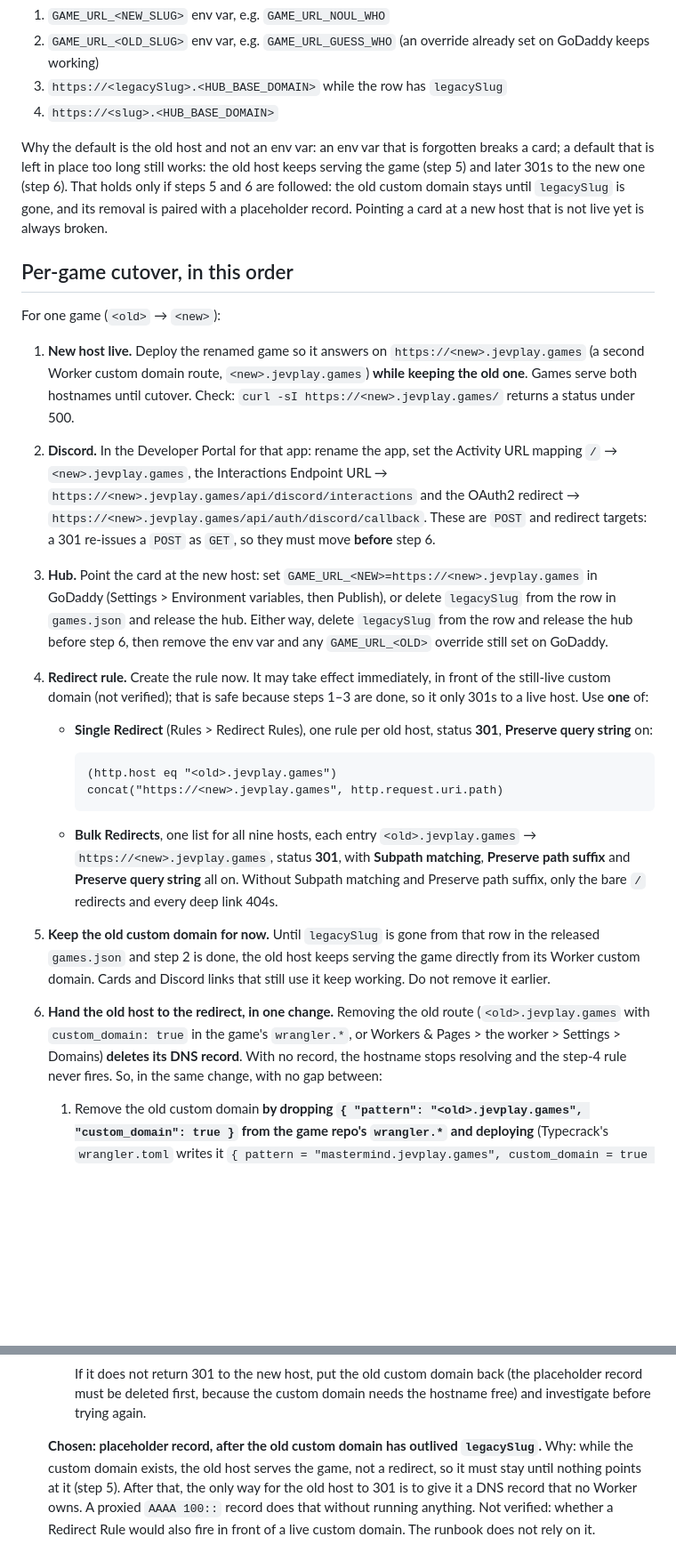
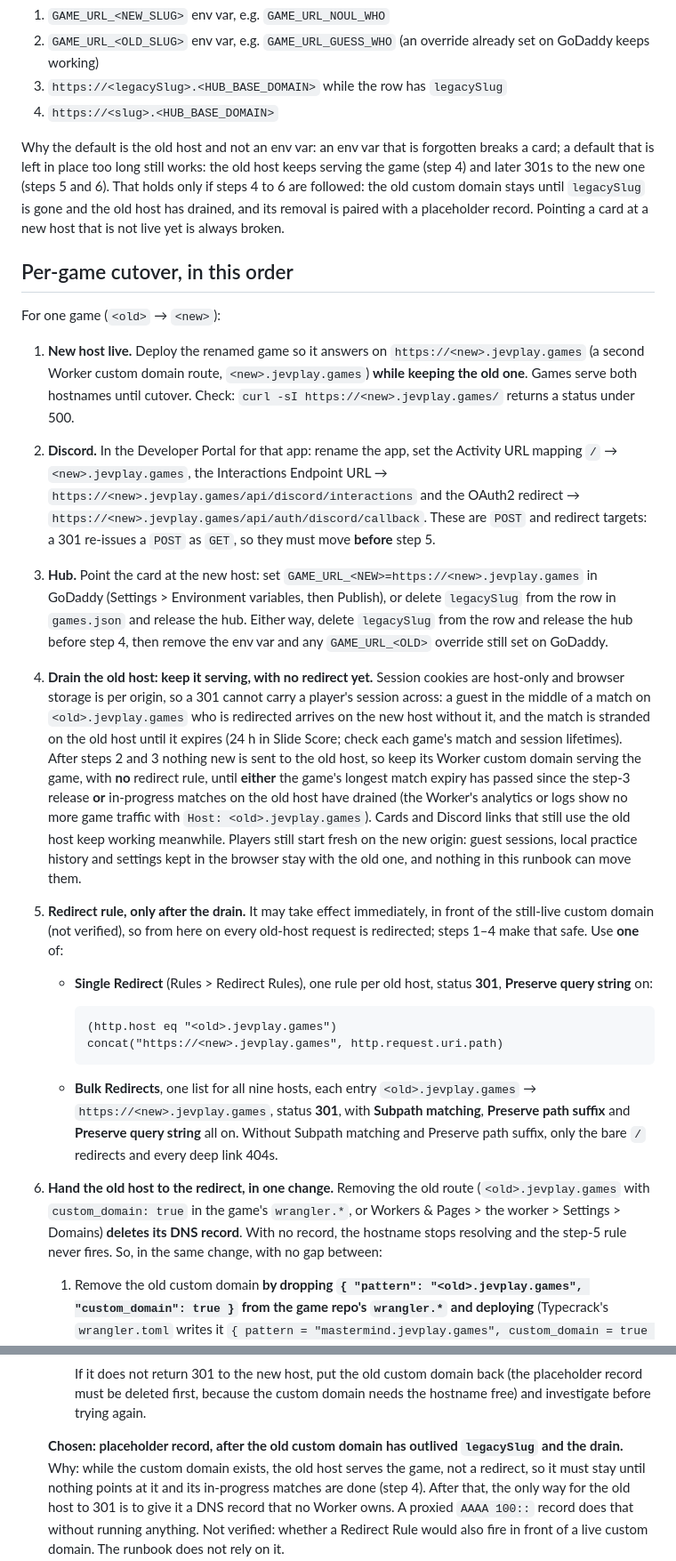
Before and after one commit to jevplays-games/jev-arcade-hub, a Markdown page: deploy/REDIRECTS.md, 2 parts joined by grey strips. Shown at 89% size. GitHub-like rendering; blank space fills up the shorter version.

Commit message:
REDIRECTS.md: drain the old host before any 301 (host-only session cookies)
Found by the Slide Score verifier, true of every game: session cookies are
host-only and browser storage is per origin, so a 301 from the old host strands
a guest's in-progress match there until it expires (24 h in Slide Score).

New step 4: after Discord and the hub card have moved, keep the old host
serving with no redirect until the game's longest match expiry has passed or
its old-host traffic has drained. The redirect rule moves to step 5, created
only after the drain (it may fire as soon as it exists); the old step 5 (keep
the old custom domain) is folded into the drain step. Step references and the
"Chosen" rationale follow the new order; the lifetimes are listed as not
verified.

Co-Authored-By: Claude Opus 5.5 (1M context) <noreply@anthropic.com>

````diff
--- a/deploy/REDIRECTS.md
+++ b/deploy/REDIRECTS.md
@@ -39,9 +39,9 @@ broken card. Resolution order (`lib/catalog.js`):
 4. `https://<slug>.<HUB_BASE_DOMAIN>`
 
 Why the default is the old host and not an env var: an env var that is forgotten breaks a card; a default that is
-left in place too long still works: the old host keeps serving the game (step 5) and later 301s to the new one
-(step 6). That holds only if steps 5 and 6 are followed: the old custom domain stays until `legacySlug` is gone, and
-its removal is paired with a placeholder record. Pointing a card at a new host that is not live yet is always broken.
+left in place too long still works: the old host keeps serving the game (step 4) and later 301s to the new one
+(steps 5 and 6). That holds only if steps 4 to 6 are followed: the old custom domain stays until `legacySlug` is gone
+and the old host has drained, and its removal is paired with a placeholder record. Pointing a card at a new host that is not live yet is always broken.
 
 ## Per-game cutover, in this order
 
@@ -53,13 +53,23 @@ For one game (`<old>` → `<new>`):
 2. **Discord.** In the Developer Portal for that app: rename the app, set the Activity URL mapping `/` →
    `<new>.jevplay.games`, the Interactions Endpoint URL → `https://<new>.jevplay.games/api/discord/interactions`
    and the OAuth2 redirect → `https://<new>.jevplay.games/api/auth/discord/callback`. These are `POST` and redirect
-   targets: a 301 re-issues a `POST` as `GET`, so they must move **before** step 6.
+   targets: a 301 re-issues a `POST` as `GET`, so they must move **before** step 5.
 3. **Hub.** Point the card at the new host: set `GAME_URL_<NEW>=https://<new>.jevplay.games` in GoDaddy
    (Settings > Environment variables, then Publish), or delete `legacySlug` from the row in `games.json` and release
-   the hub. Either way, delete `legacySlug` from the row and release the hub before step 6, then remove the env var
+   the hub. Either way, delete `legacySlug` from the row and release the hub before step 4, then remove the env var
    and any `GAME_URL_<OLD>` override still set on GoDaddy.
-4. **Redirect rule.** Create the rule now. It may take effect immediately, in front of the still-live custom domain
-   (not verified); that is safe because steps 1–3 are done, so it only 301s to a live host. Use **one** of:
+4. **Drain the old host: keep it serving, with no redirect yet.** Session cookies are host-only and browser storage
+   is per origin, so a 301 cannot carry a player's session across: a guest in the middle of a match on
+   `<old>.jevplay.games` who is redirected arrives on the new host without it, and the match is stranded on the old
+   host until it expires (24 h in Slide Score; check each game's match and session lifetimes). After steps 2 and 3
+   nothing new is sent to the old host, so keep its Worker custom domain serving the game, with **no** redirect rule,
+   until **either** the game's longest match expiry has passed since the step-3 release **or** in-progress matches on
+   the old host have drained (the Worker's analytics or logs show no more game traffic with
+   `Host: <old>.jevplay.games`). Cards and Discord links that still use the old host keep working meanwhile. Players
+   still start fresh on the new origin: guest sessions, local practice history and settings kept in the browser stay
+   with the old one, and nothing in this runbook can move them.
+5. **Redirect rule, only after the drain.** It may take effect immediately, in front of the still-live custom domain
+   (not verified), so from here on every old-host request is redirected; steps 1–4 make that safe. Use **one** of:
    - **Single Redirect** (Rules > Redirect Rules), one rule per old host, status **301**, **Preserve query string** on:
 
      ```
@@ -70,12 +80,9 @@ For one game (`<old>` → `<new>`):
    - **Bulk Redirects**, one list for all nine hosts, each entry `<old>.jevplay.games` → `https://<new>.jevplay.games`,
      status **301**, with **Subpath matching**, **Preserve path suffix** and **Preserve query string** all on.
      Without Subpath matching and Preserve path suffix, only the bare `/` redirects and every deep link 404s.
-5. **Keep the old custom domain for now.** Until `legacySlug` is gone from that row in the released `games.json` and
-   step 2 is done, the old host keeps serving the game directly from its Worker custom domain. Cards and Discord
-   links that still use it keep working. Do not remove it earlier.
 6. **Hand the old host to the redirect, in one change.** Removing the old route (`<old>.jevplay.games` with
    `custom_domain: true` in the game's `wrangler.*`, or Workers & Pages > the worker > Settings > Domains) **deletes
-   its DNS record**. With no record, the hostname stops resolving and the step-4 rule never fires. So, in the same
+   its DNS record**. With no record, the hostname stops resolving and the step-5 rule never fires. So, in the same
    change, with no gap between:
    1. Remove the old custom domain **by dropping `{ "pattern": "<old>.jevplay.games", "custom_domain": true }` from
       the game repo's `wrangler.*` and deploying** (Typecrack's `wrangler.toml` writes it
@@ -99,8 +106,9 @@ For one game (`<old>` → `<new>`):
       If it does not return 301 to the new host, put the old custom domain back (the placeholder record must be
       deleted first, because the custom domain needs the hostname free) and investigate before trying again.
 
-   **Chosen: placeholder record, after the old custom domain has outlived `legacySlug`.** Why: while the custom
-   domain exists, the old host serves the game, not a redirect, so it must stay until nothing points at it (step 5).
+   **Chosen: placeholder record, after the old custom domain has outlived `legacySlug` and the drain.** Why: while
+   the custom domain exists, the old host serves the game, not a redirect, so it must stay until nothing points at it
+   and its in-progress matches are done (step 4).
    After that, the only way for the old host to 301 is to give it a DNS record that no Worker owns. A proxied
    `AAAA 100::` record does that without running anything. Not verified: whether a Redirect Rule would also fire in
    front of a live custom domain. The runbook does not rely on it.
````
Also changed, not shown: other parts of deploy/REDIRECTS.md (+2 -0 lines).
